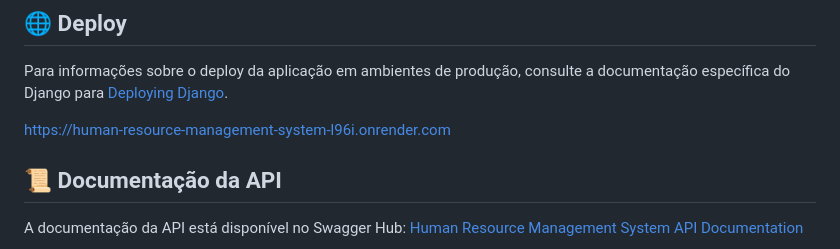
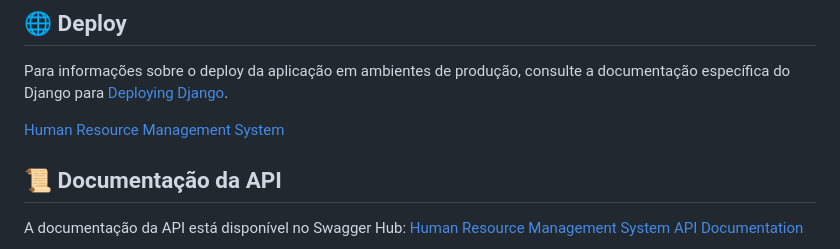
Before and after one commit to LipeLacross/Human-Resource-Management-System, a Markdown page: README.md, the part around the change. Drawn GitHub-style.

```diff
--- a/README.md
+++ b/README.md
@@ -100,7 +100,7 @@ Para iniciar o projeto localmente, siga os passos abaixo:
 
 Para informações sobre o deploy da aplicação em ambientes de produção, consulte a documentação específica do Django para [Deploying Django](https://docs.djangoproject.com/en/stable/howto/deployment/).
 
-https://human-resource-management-system-l96i.onrender.com
+[Human Resource Management System](https://human-resource-management-system-l96i.onrender.com)
 
 ## 📜 Documentação da API
 
```
